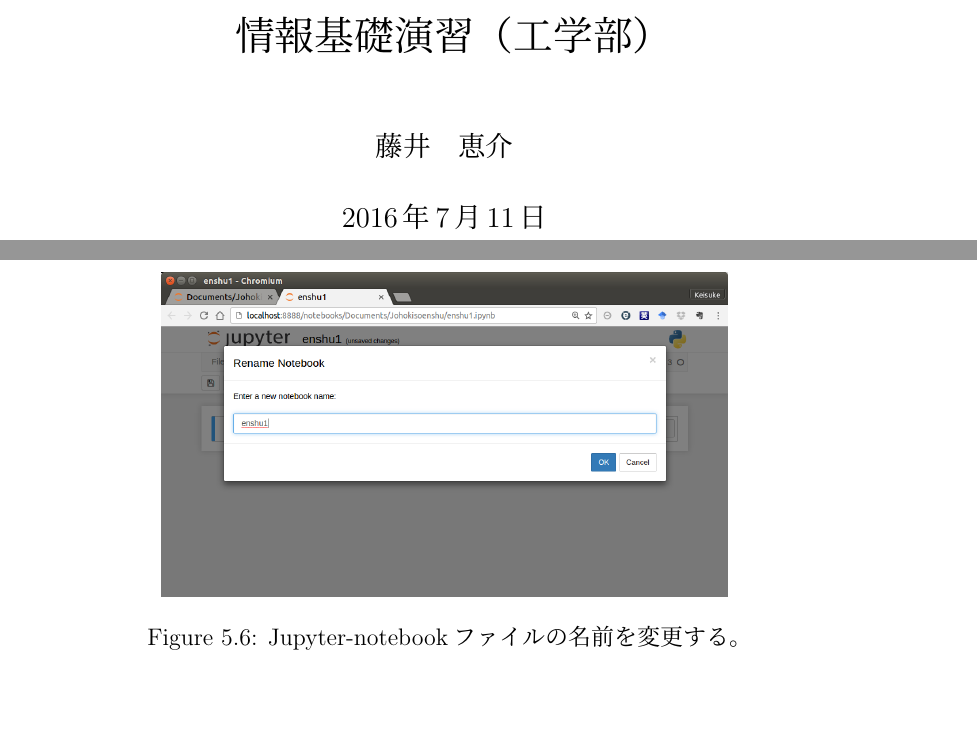
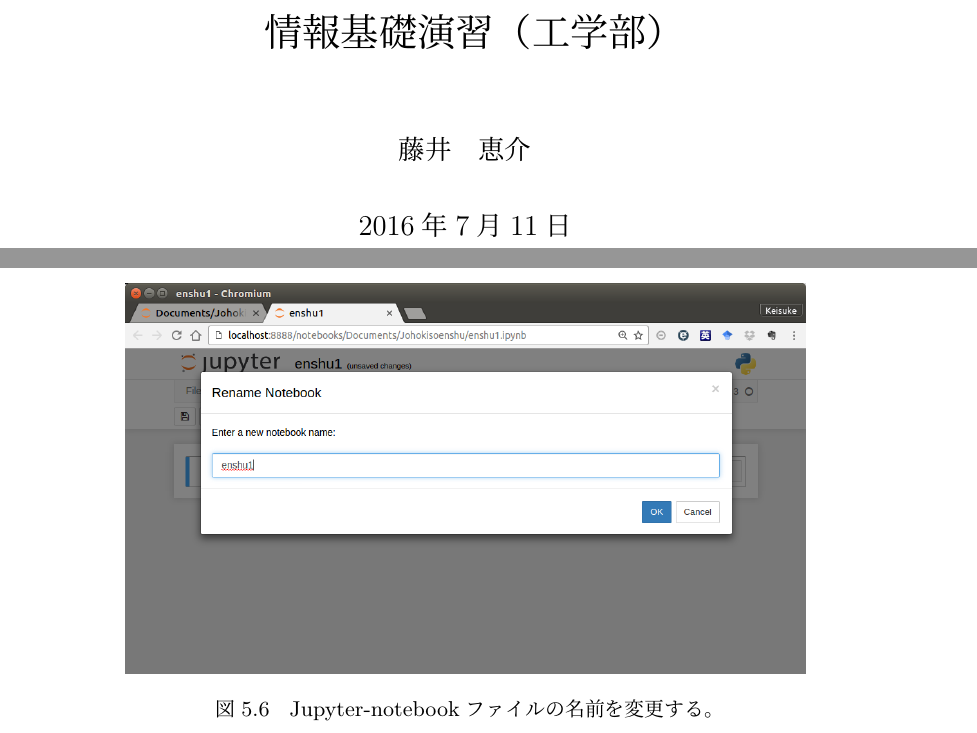
Before and after one commit to wyver/textbook, a LaTeX book (main.tex): two parts of pages 1 and 31 of 33 before the commit and two parts of pages 1 and 29 of 31 after it, joined at a grey line, cut so that both start at the same text, the shorter picture padded with empty space. Compiled offline with pLaTeX and dvipdfmx.

Commit message:
jsbook was adopted for style.

```diff
--- a/main.tex
+++ b/main.tex
@@ -1,4 +1,4 @@
-\documentclass[a4paper,12pt]{book}
+\documentclass[a4paper,12pt]{jsbook}
 \usepackage[utf8]{inputenc}
 \usepackage[dvipdfmx]{graphicx}
 \usepackage{url}
```
Also changed, not shown: main.pdf.
